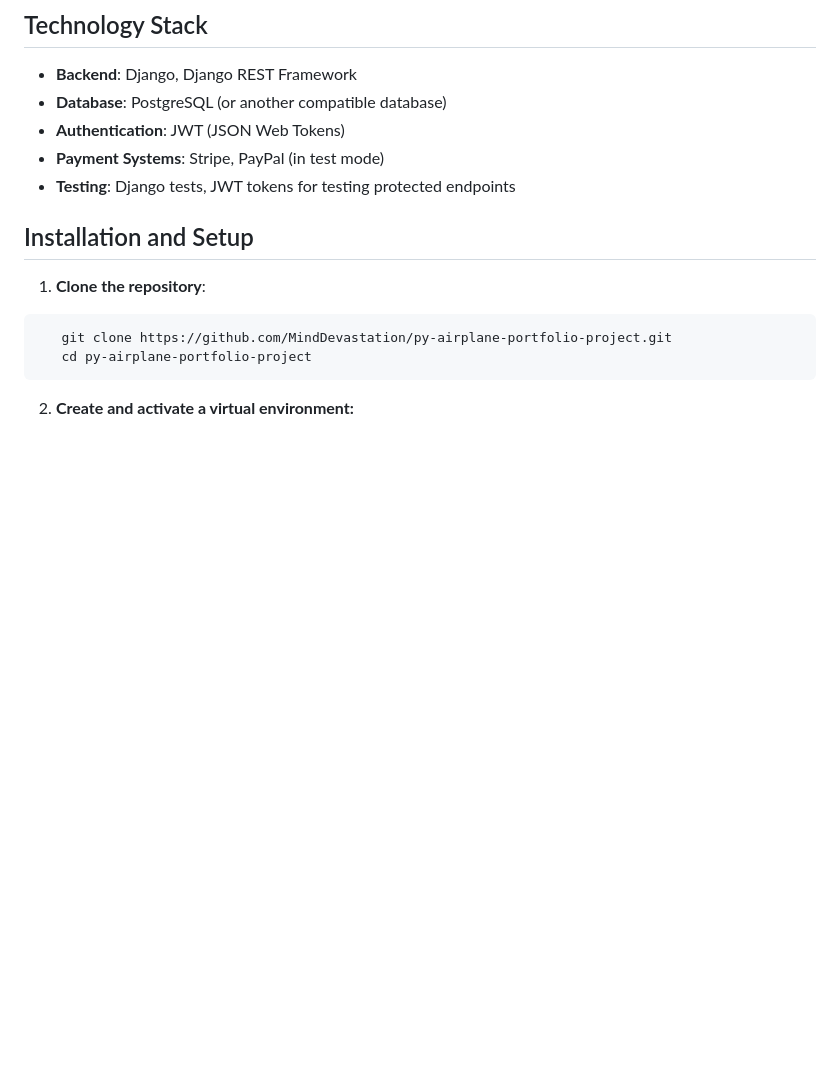
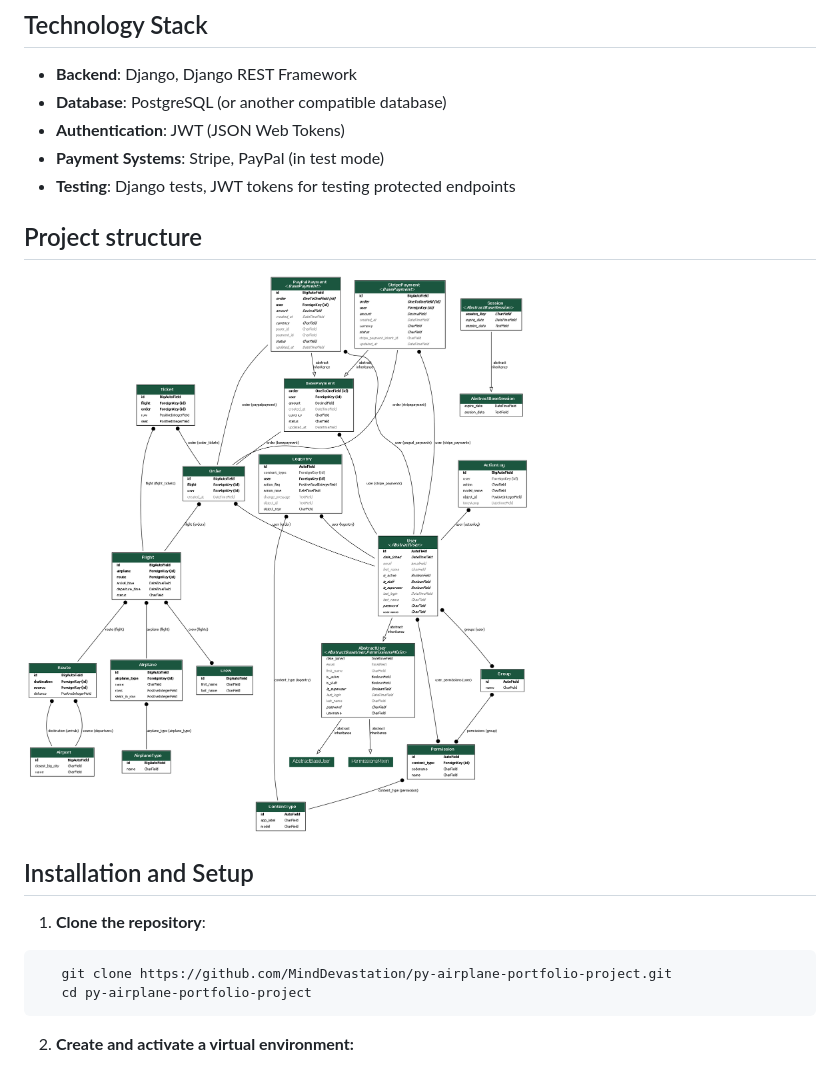
Before and after one commit to MindDevastation/py-airplane-portfolio-project, a Markdown page: README.md, the part around the change. Drawn GitHub-style; pictures changed too: models.png (added); blank space fills up the shorter version.

```diff
--- a/README.md
+++ b/README.md
@@ -17,6 +17,10 @@
 - **Authentication**: JWT (JSON Web Tokens)
 - **Payment Systems**: Stripe, PayPal (in test mode)
 - **Testing**: Django tests, JWT tokens for testing protected endpoints
+
+## Project structure
+
+![project structure](models.png)
 
 ## Installation and Setup
 
```
Also changed, not shown: 1 other file.
